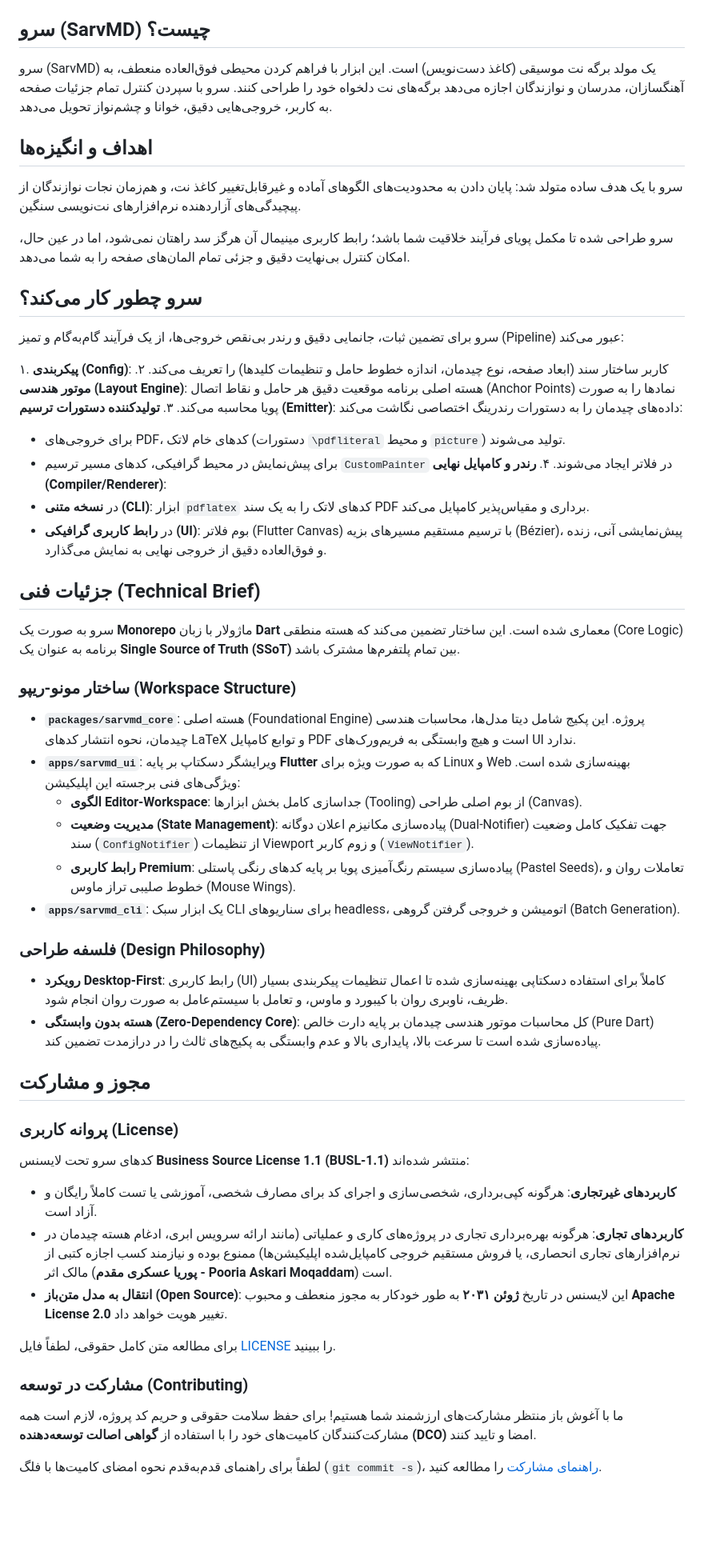
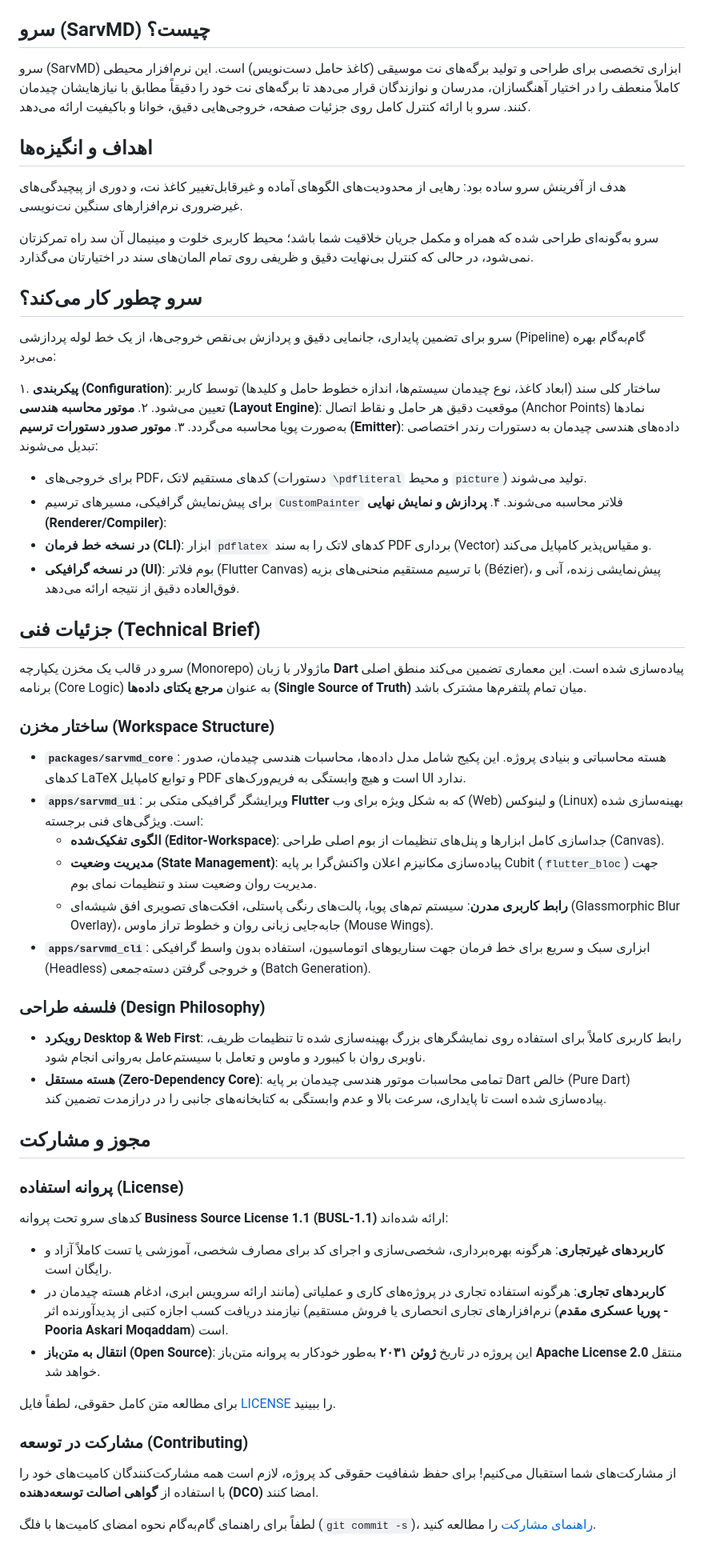
Before and after one commit to pooriaaskarim/sarvmd, a Markdown page: README.fa.md, the part around one of its changes. Shown at 80% size. GitHub-like rendering; blank space fills up the shorter version.

Commit message:
docs: refine Persian README tone and update live web app links with ?lang parameters

```diff
--- a/README.fa.md
+++ b/README.fa.md
@@ -15,52 +15,52 @@
 </p>
 
 ## سرو (SarvMD) چیست؟
-سرو (SarvMD) یک مولد برگه نت موسیقی (کاغذ دست‌نویس) است. این ابزار با فراهم کردن محیطی فوق‌العاده منعطف، به آهنگسازان، مدرسان و نوازندگان اجازه می‌دهد برگه‌های نت دلخواه خود را طراحی کنند. سرو با سپردن کنترل تمام جزئیات صفحه به کاربر، خروجی‌هایی دقیق، خوانا و چشم‌نواز تحویل می‌دهد.
+سرو (SarvMD) ابزاری تخصصی برای طراحی و تولید برگه‌های نت موسیقی (کاغذ حامل دست‌نویس) است. این نرم‌افزار محیطی کاملاً منعطف را در اختیار آهنگسازان، مدرسان و نوازندگان قرار می‌دهد تا برگه‌های نت خود را دقیقاً مطابق با نیازهایشان چیدمان کنند. سرو با ارائه کنترل کامل روی جزئیات صفحه، خروجی‌هایی دقیق، خوانا و باکیفیت ارائه می‌دهد.
 
 ## اهداف و انگیزه‌ها
-سرو با یک هدف ساده متولد شد: پایان دادن به محدودیت‌های الگوهای آماده و غیرقابل‌تغییر کاغذ نت، و هم‌زمان نجات نوازندگان از پیچیدگی‌های آزاردهنده نرم‌افزارهای نت‌نویسی سنگین.
+هدف از آفرینش سرو ساده بود: رهایی از محدودیت‌های الگوهای آماده و غیرقابل‌تغییر کاغذ نت، و دوری از پیچیدگی‌های غیرضروری نرم‌افزارهای سنگین نت‌نویسی.
 
-سرو طراحی شده تا مکمل پویای فرآیند خلاقیت شما باشد؛ رابط کاربری مینیمال آن هرگز سد راهتان نمی‌شود، اما در عین حال، امکان کنترل بی‌نهایت دقیق و جزئی تمام المان‌های صفحه را به شما می‌دهد.
+سرو به‌گونه‌ای طراحی شده که همراه و مکمل جریان خلاقیت شما باشد؛ محیط کاربری خلوت و مینیمال آن سد راه تمرکزتان نمی‌شود، در حالی که کنترل بی‌نهایت دقیق و ظریفی روی تمام المان‌های سند در اختیارتان می‌گذارد.
 
 ## سرو چطور کار می‌کند؟
-سرو برای تضمین ثبات، جانمایی دقیق و رندر بی‌نقص خروجی‌ها، از یک فرآیند گام‌به‌گام و تمیز (Pipeline) عبور می‌کند:
+سرو برای تضمین پایداری، جانمایی دقیق و پردازش بی‌نقص خروجی‌ها، از یک خط لوله پردازشی (Pipeline) گام‌به‌گام بهره می‌برد:
 
-۱. **پیکربندی (Config)**: کاربر ساختار سند (ابعاد صفحه، نوع چیدمان، اندازه خطوط حامل و تنظیمات کلیدها) را تعریف می‌کند.
-۲. **موتور هندسی (Layout Engine)**: هسته اصلی برنامه موقعیت دقیق هر حامل و نقاط اتصال (Anchor Points) نمادها را به صورت پویا محاسبه می‌کند.
-۳. **تولیدکننده دستورات ترسیم (Emitter)**: داده‌های چیدمان را به دستورات رندرینگ اختصاصی نگاشت می‌کند:
-   - برای خروجی‌های PDF، کدهای خام لاتک (دستورات `\pdfliteral` و محیط `picture`) تولید می‌شوند.
-   - برای پیش‌نمایش در محیط گرافیکی، کدهای مسیر ترسیم `CustomPainter` در فلاتر ایجاد می‌شوند.
-۴. **رندر و کامپایل نهایی (Compiler/Renderer)**:
-   - در **نسخه متنی (CLI)**: ابزار `pdflatex` کدهای لاتک را به یک سند PDF برداری و مقیاس‌پذیر کامپایل می‌کند.
-   - در **رابط کاربری گرافیکی (UI)**: بوم فلاتر (Flutter Canvas) با ترسیم مستقیم مسیرهای بزیه (Bézier)، پیش‌نمایشی آنی، زنده و فوق‌العاده دقیق از خروجی نهایی به نمایش می‌گذارد.
+۱. **پیکربندی (Configuration)**: ساختار کلی سند (ابعاد کاغذ، نوع چیدمان سیستم‌ها، اندازه خطوط حامل و کلیدها) توسط کاربر تعیین می‌شود.
+۲. **موتور محاسبه هندسی (Layout Engine)**: موقعیت دقیق هر حامل و نقاط اتصال (Anchor Points) نمادها به‌صورت پویا محاسبه می‌گردد.
+۳. **موتور صدور دستورات ترسیم (Emitter)**: داده‌های هندسی چیدمان به دستورات رندر اختصاصی تبدیل می‌شوند:
+   - برای خروجی‌های PDF، کدهای مستقیم لاتک (دستورات `\pdfliteral` و محیط `picture`) تولید می‌شوند.
+   - برای پیش‌نمایش گرافیکی، مسیرهای ترسیم `CustomPainter` فلاتر محاسبه می‌شوند.
+۴. **پردازش و نمایش نهایی (Renderer/Compiler)**:
+   - **در نسخه خط فرمان (CLI)**: ابزار `pdflatex` کدهای لاتک را به سند PDF برداری (Vector) و مقیاس‌پذیر کامپایل می‌کند.
+   - **در نسخه گرافیکی (UI)**: بوم فلاتر (Flutter Canvas) با ترسیم مستقیم منحنی‌های بزیه (Bézier)، پیش‌نمایشی زنده، آنی و فوق‌العاده دقیق از نتیجه ارائه می‌دهد.
 
 ## جزئیات فنی (Technical Brief)
 
-سرو به صورت یک **Monorepo** ماژولار با زبان **Dart** معماری شده است. این ساختار تضمین می‌کند که هسته منطقی (Core Logic) برنامه به عنوان یک **Single Source of Truth (SSoT)** بین تمام پلتفرم‌ها مشترک باشد.
+سرو در قالب یک مخزن یکپارچه (Monorepo) ماژولار با زبان **Dart** پیاده‌سازی شده است. این معماری تضمین می‌کند منطق اصلی برنامه (Core Logic) به عنوان **مرجع یکتای داده‌ها (Single Source of Truth)** میان تمام پلتفرم‌ها مشترک باشد.
 
-### ساختار مونو-ریپو (Workspace Structure)
-- **`packages/sarvmd_core`**: هسته اصلی (Foundational Engine) پروژه. این پکیج شامل دیتا مدل‌ها، محاسبات هندسی چیدمان، نحوه انتشار کدهای LaTeX و توابع کامپایل PDF است و هیچ وابستگی به فریم‌ورک‌های UI ندارد.
-- **`apps/sarvmd_ui`**: ویرایشگر دسکتاپ بر پایه **Flutter** که به صورت ویژه برای Linux و Web بهینه‌سازی شده است. ویژگی‌های فنی برجسته این اپلیکیشن:
-  - **الگوی Editor-Workspace**: جداسازی کامل بخش ابزارها (Tooling) از بوم اصلی طراحی (Canvas).
-  - **مدیریت وضعیت (State Management)**: پیاده‌سازی مکانیزم اعلان دوگانه (Dual-Notifier) جهت تفکیک کامل وضعیت سند (`ConfigNotifier`) از تنظیمات Viewport و زوم کاربر (`ViewNotifier`).
-  - **رابط کاربری Premium**: پیاده‌سازی سیستم رنگ‌آمیزی پویا بر پایه کدهای رنگی پاستلی (Pastel Seeds)، تعاملات روان و خطوط صلیبی تراز ماوس (Mouse Wings).
-- **`apps/sarvmd_cli`**: یک ابزار سبک CLI برای سناریوهای headless، اتومیشن و خروجی گرفتن گروهی (Batch Generation).
+### ساختار مخزن (Workspace Structure)
+- **`packages/sarvmd_core`**: هسته محاسباتی و بنیادی پروژه. این پکیج شامل مدل داده‌ها، محاسبات هندسی چیدمان، صدور کدهای LaTeX و توابع کامپایل PDF است و هیچ وابستگی به فریم‌ورک‌های UI ندارد.
+- **`apps/sarvmd_ui`**: ویرایشگر گرافیکی متکی بر **Flutter** که به شکل ویژه برای وب (Web) و لینوکس (Linux) بهینه‌سازی شده است. ویژگی‌های فنی برجسته:
+  - **الگوی تفکیک‌شده (Editor-Workspace)**: جداسازی کامل ابزارها و پنل‌های تنظیمات از بوم اصلی طراحی (Canvas).
+  - **مدیریت وضعیت (State Management)**: پیاده‌سازی مکانیزم اعلان واکنش‌گرا بر پایه Cubit (`flutter_bloc`) جهت مدیریت روان وضعیت سند و تنظیمات نمای بوم.
+  - **رابط کاربری مدرن**: سیستم تم‌های پویا، پالت‌های رنگی پاستلی، افکت‌های تصویری افق شیشه‌ای (Glassmorphic Blur Overlay)، جابه‌جایی زبانی روان و خطوط تراز ماوس (Mouse Wings).
+- **`apps/sarvmd_cli`**: ابزاری سبک و سریع برای خط فرمان جهت سناریوهای اتوماسیون، استفاده بدون واسط گرافیکی (Headless) و خروجی گرفتن دسته‌جمعی (Batch Generation).
 
 ### فلسفه طراحی (Design Philosophy)
-- **رویکرد Desktop-First**: رابط کاربری (UI) کاملاً برای استفاده دسکتاپی بهینه‌سازی شده تا اعمال تنظیمات پیکربندی بسیار ظریف، ناوبری روان با کیبورد و ماوس، و تعامل با سیستم‌عامل به صورت روان انجام شود.
-- **هسته بدون وابستگی (Zero-Dependency Core)**: کل محاسبات موتور هندسی چیدمان بر پایه دارت خالص (Pure Dart) پیاده‌سازی شده است تا سرعت بالا، پایداری بالا و عدم وابستگی به پکیج‌های ثالث را در درازمدت تضمین کند.
+- **رویکرد Desktop & Web First**: رابط کاربری کاملاً برای استفاده روی نمایشگرهای بزرگ بهینه‌سازی شده تا تنظیمات ظریف، ناوبری روان با کیبورد و ماوس و تعامل با سیستم‌عامل به‌روانی انجام شود.
+- **هسته مستقل (Zero-Dependency Core)**: تمامی محاسبات موتور هندسی چیدمان بر پایه Dart خالص (Pure Dart) پیاده‌سازی شده است تا پایداری، سرعت بالا و عدم وابستگی به کتابخانه‌های جانبی را در درازمدت تضمین کند.
 
 ## مجوز و مشارکت
 
-### پروانه کاربری (License)
-کدهای سرو تحت لایسنس **Business Source License 1.1 (BUSL-1.1)** منتشر شده‌اند:
-* **کاربردهای غیرتجاری**: هرگونه کپی‌برداری، شخصی‌سازی و اجرای کد برای مصارف شخصی، آموزشی یا تست کاملاً رایگان و آزاد است.
-* **کاربردهای تجاری**: هرگونه بهره‌برداری تجاری در پروژه‌های کاری و عملیاتی (مانند ارائه سرویس ابری، ادغام هسته چیدمان در نرم‌افزارهای تجاری انحصاری، یا فروش مستقیم خروجی کامپایل‌شده اپلیکیشن‌ها) ممنوع بوده و نیازمند کسب اجازه کتبی از مالک اثر (**پوریا عسکری مقدم - Pooria Askari Moqaddam**) است.
-* **انتقال به مدل متن‌باز (Open Source)**: این لایسنس در تاریخ **ژوئن ۲۰۳۱** به طور خودکار به مجوز منعطف و محبوب **Apache License 2.0** تغییر هویت خواهد داد.
+### پروانه استفاده (License)
+کدهای سرو تحت پروانه **Business Source License 1.1 (BUSL-1.1)** ارائه شده‌اند:
+* **کاربردهای غیرتجاری**: هرگونه بهره‌برداری، شخصی‌سازی و اجرای کد برای مصارف شخصی، آموزشی یا تست کاملاً آزاد و رایگان است.
+* **کاربردهای تجاری**: هرگونه استفاده تجاری در پروژه‌های کاری و عملیاتی (مانند ارائه سرویس ابری، ادغام هسته چیدمان در نرم‌افزارهای تجاری انحصاری یا فروش مستقیم) نیازمند دریافت کسب اجازه کتبی از پدیدآورنده اثر (**پوریا عسکری مقدم - Pooria Askari Moqaddam**) است.
+* **انتقال به متن‌باز (Open Source)**: این پروژه در تاریخ **ژوئن ۲۰۳۱** به‌طور خودکار به پروانه متن‌باز **Apache License 2.0** منتقل خواهد شد.
 
 برای مطالعه متن کامل حقوقی، لطفاً فایل [LICENSE](LICENSE) را ببینید.
 
 ### مشارکت در توسعه (Contributing)
-ما با آغوش باز منتظر مشارکت‌های ارزشمند شما هستیم! برای حفظ سلامت حقوقی و حریم کد پروژه، لازم است همه مشارکت‌کنندگان کامیت‌های خود را با استفاده از **گواهی اصالت توسعه‌دهنده (DCO)** امضا و تایید کنند.
+از مشارکت‌های شما استقبال می‌کنیم! برای حفظ شفافیت حقوقی کد پروژه، لازم است همه مشارکت‌کنندگان کامیت‌های خود را با استفاده از **گواهی اصالت توسعه‌دهنده (DCO)** امضا کنند.
 
-لطفاً برای راهنمای قدم‌به‌قدم نحوه امضای کامیت‌ها با فلگ (`git commit -s`)، [راهنمای مشارکت](CONTRIBUTING.md) را مطالعه کنید.
+لطفاً برای راهنمای گام‌به‌گام نحوه امضای کامیت‌ها با فلگ (`git commit -s`)، [راهنمای مشارکت](CONTRIBUTING.md) را مطالعه کنید.
```
Also changed, not shown: other parts of README.fa.md (+2 -2 lines), README.md (+1 -1 lines).
